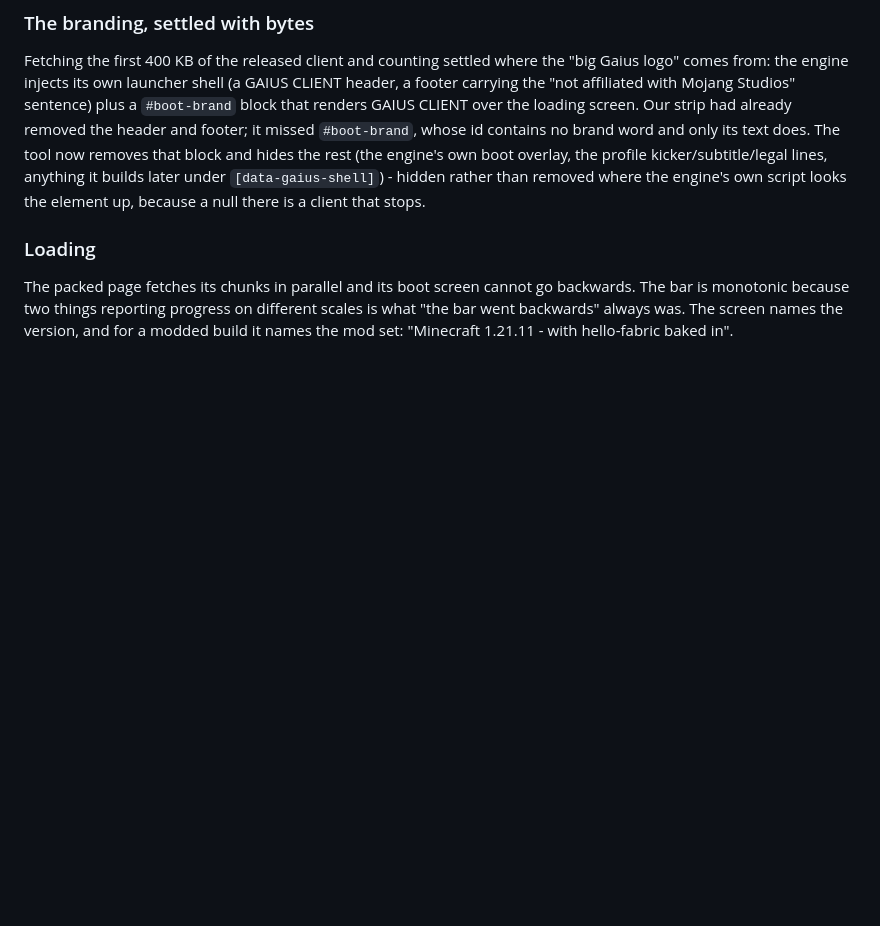
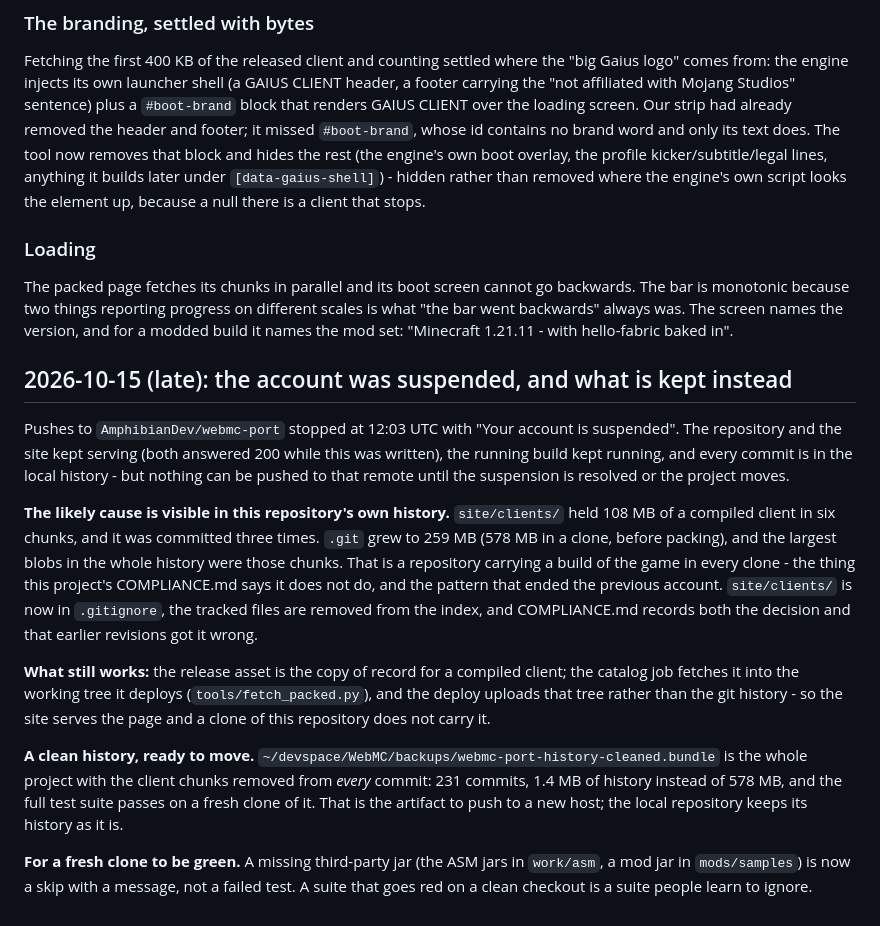
Before and after one commit to AmphibianDev/webmc-port, a Markdown page: PROGRESS.md, the part around the change. GitHub-like rendering; blank space fills up the shorter version.

Commit message:
PROGRESS: the suspension, the 578 MB of history behind it, and the clean bundle to move with

```diff
--- a/PROGRESS.md
+++ b/PROGRESS.md
@@ -210,3 +210,30 @@ where the engine's own script looks the element up, because a null there is a cl
 The packed page fetches its chunks in parallel and its boot screen cannot go backwards. The bar is monotonic
 because two things reporting progress on different scales is what "the bar went backwards" always was. The screen
 names the version, and for a modded build it names the mod set: "Minecraft 1.21.11 - with hello-fabric baked in".
+
+## 2026-10-15 (late): the account was suspended, and what is kept instead
+
+Pushes to `AmphibianDev/webmc-port` stopped at 12:03 UTC with "Your account is suspended". The repository and the
+site kept serving (both answered 200 while this was written), the running build kept running, and every commit is
+in the local history - but nothing can be pushed to that remote until the suspension is resolved or the project
+moves.
+
+**The likely cause is visible in this repository's own history.** `site/clients/` held 108 MB of a compiled
+client in six chunks, and it was committed three times. `.git` grew to 259 MB (578 MB in a clone, before packing),
+and the largest blobs in the whole history were those chunks. That is a repository carrying a build of the game in
+every clone - the thing this project's COMPLIANCE.md says it does not do, and the pattern that ended the previous
+account. `site/clients/` is now in `.gitignore`, the tracked files are removed from the index, and COMPLIANCE.md
+records both the decision and that earlier revisions got it wrong.
+
+**What still works:** the release asset is the copy of record for a compiled client; the catalog job fetches it
+into the working tree it deploys (`tools/fetch_packed.py`), and the deploy uploads that tree rather than the git
+history - so the site serves the page and a clone of this repository does not carry it.
+
+**A clean history, ready to move.** `~/devspace/WebMC/backups/webmc-port-history-cleaned.bundle` is the whole
+project with the client chunks removed from *every* commit: 231 commits, 1.4 MB of history instead of 578 MB, and
+the full test suite passes on a fresh clone of it. That is the artifact to push to a new host; the local
+repository keeps its history as it is.
+
+**For a fresh clone to be green.** A missing third-party jar (the ASM jars in `work/asm`, a mod jar in
+`mods/samples`) is now a skip with a message, not a failed test. A suite that goes red on a clean checkout is a
+suite people learn to ignore.
```
